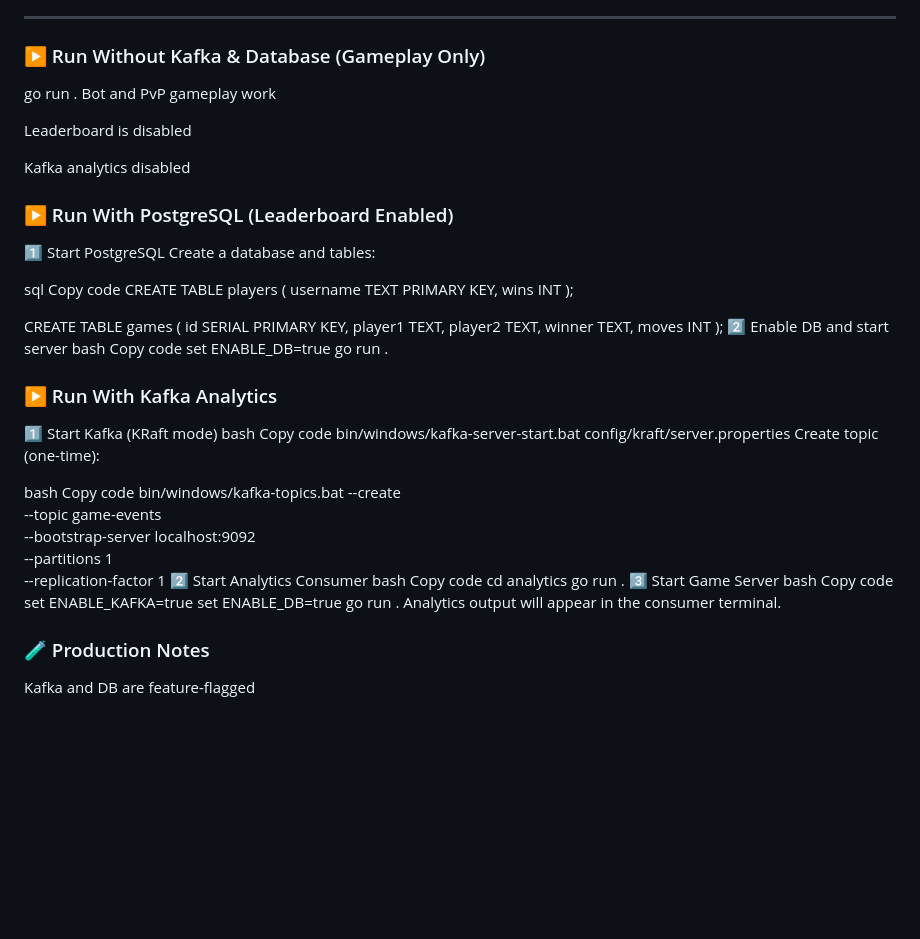
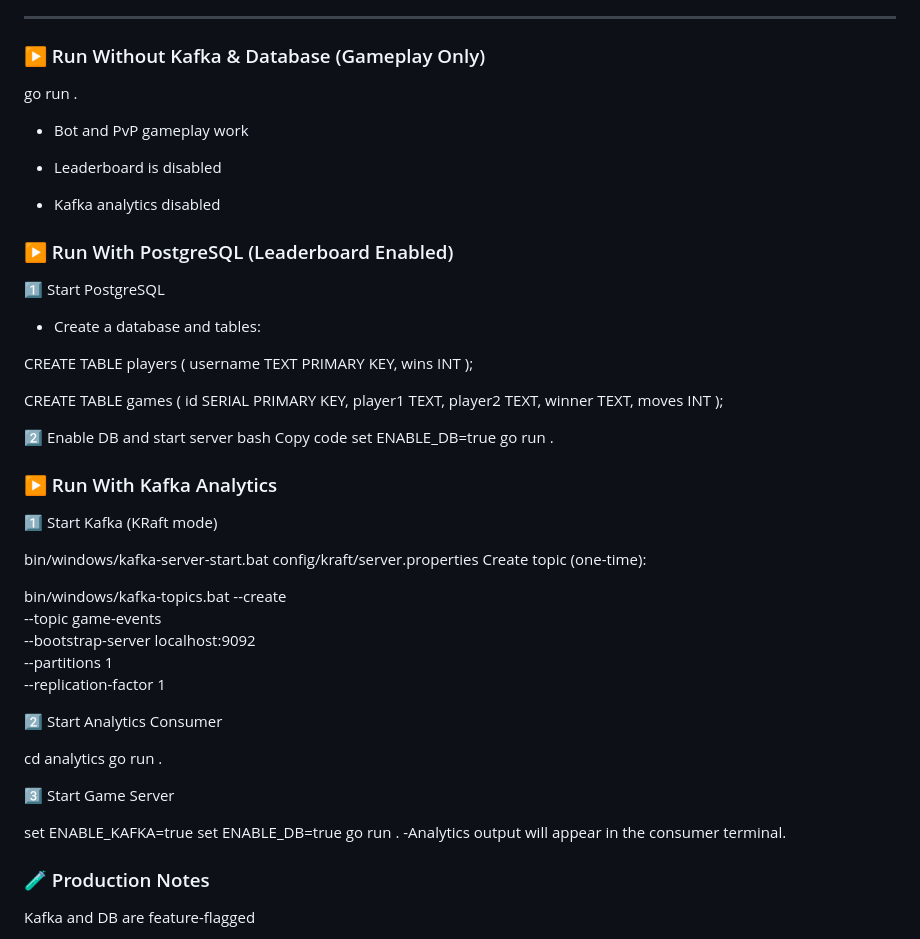
Before and after one commit to manultyagi/connect-four, a Markdown page: README.md, the part around the change. GitHub-like rendering; blank space fills up the shorter version.

Commit message:
Revise README for gameplay and database instructions
Updated instructions for running the application with and without Kafka and PostgreSQL, including formatting improvements.

```diff
--- a/README.md
+++ b/README.md
@@ -121,18 +121,18 @@ Tracked metrics include:
 
 
 go run .
-Bot and PvP gameplay work
 
-Leaderboard is disabled
+- Bot and PvP gameplay work
 
-Kafka analytics disabled
+- Leaderboard is disabled
+
+- Kafka analytics disabled
 
 ### ▶️ Run With PostgreSQL (Leaderboard Enabled)
 1️⃣ Start PostgreSQL
-Create a database and tables:
+- Create a database and tables:
 
-sql
-Copy code
+
 CREATE TABLE players (
   username TEXT PRIMARY KEY,
   wins INT
@@ -145,6 +145,7 @@ CREATE TABLE games (
   winner TEXT,
   moves INT
 );
+
 2️⃣ Enable DB and start server
 bash
 Copy code
@@ -153,30 +154,28 @@ go run .
 
 ### ▶️ Run With Kafka Analytics
 1️⃣ Start Kafka (KRaft mode)
-bash
-Copy code
+
 bin/windows/kafka-server-start.bat config/kraft/server.properties
 Create topic (one-time):
 
-bash
-Copy code
+
 bin/windows/kafka-topics.bat --create \
   --topic game-events \
   --bootstrap-server localhost:9092 \
   --partitions 1 \
   --replication-factor 1
+
 2️⃣ Start Analytics Consumer
-bash
-Copy code
+
 cd analytics
 go run .
+
 3️⃣ Start Game Server
-bash
-Copy code
+
 set ENABLE_KAFKA=true
 set ENABLE_DB=true
 go run .
-Analytics output will appear in the consumer terminal.
+-Analytics output will appear in the consumer terminal.
 
 
 ### 🧪 Production Notes
```
